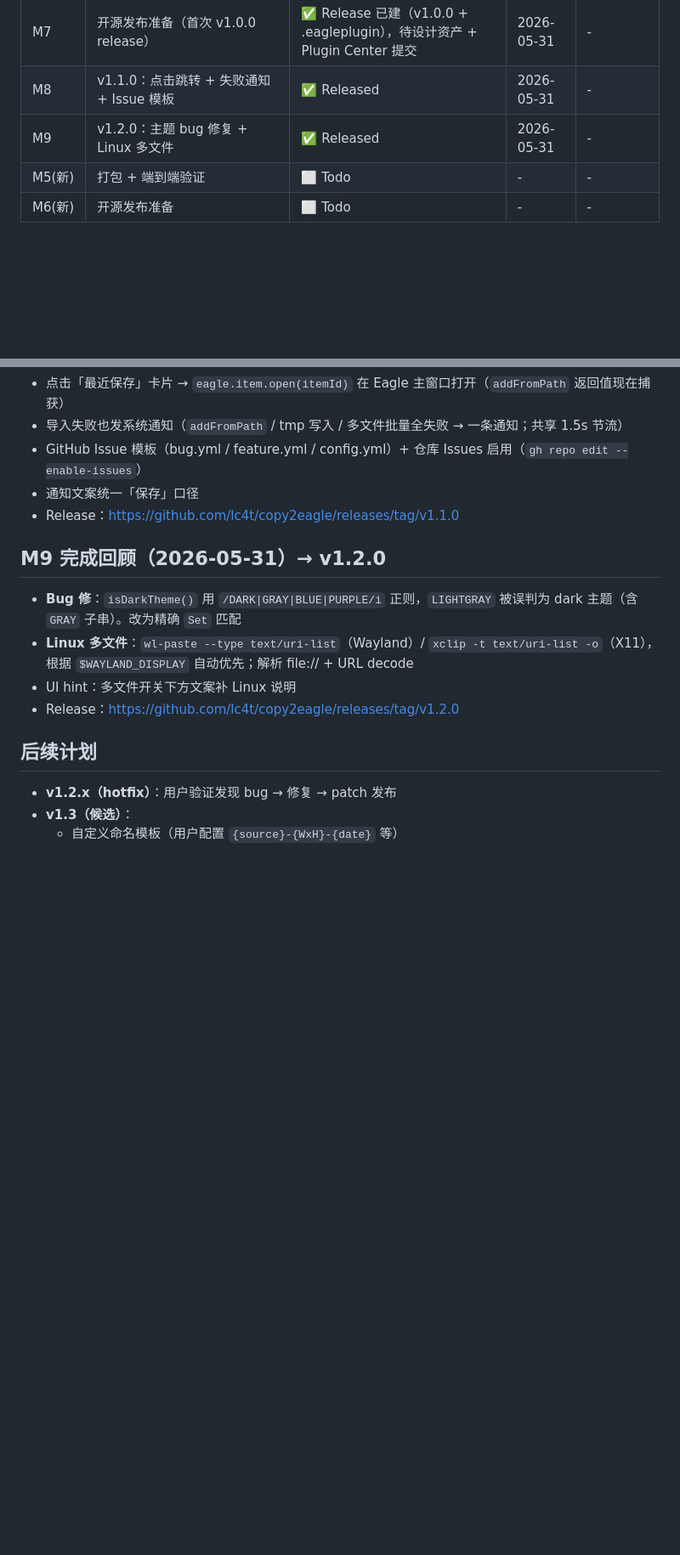
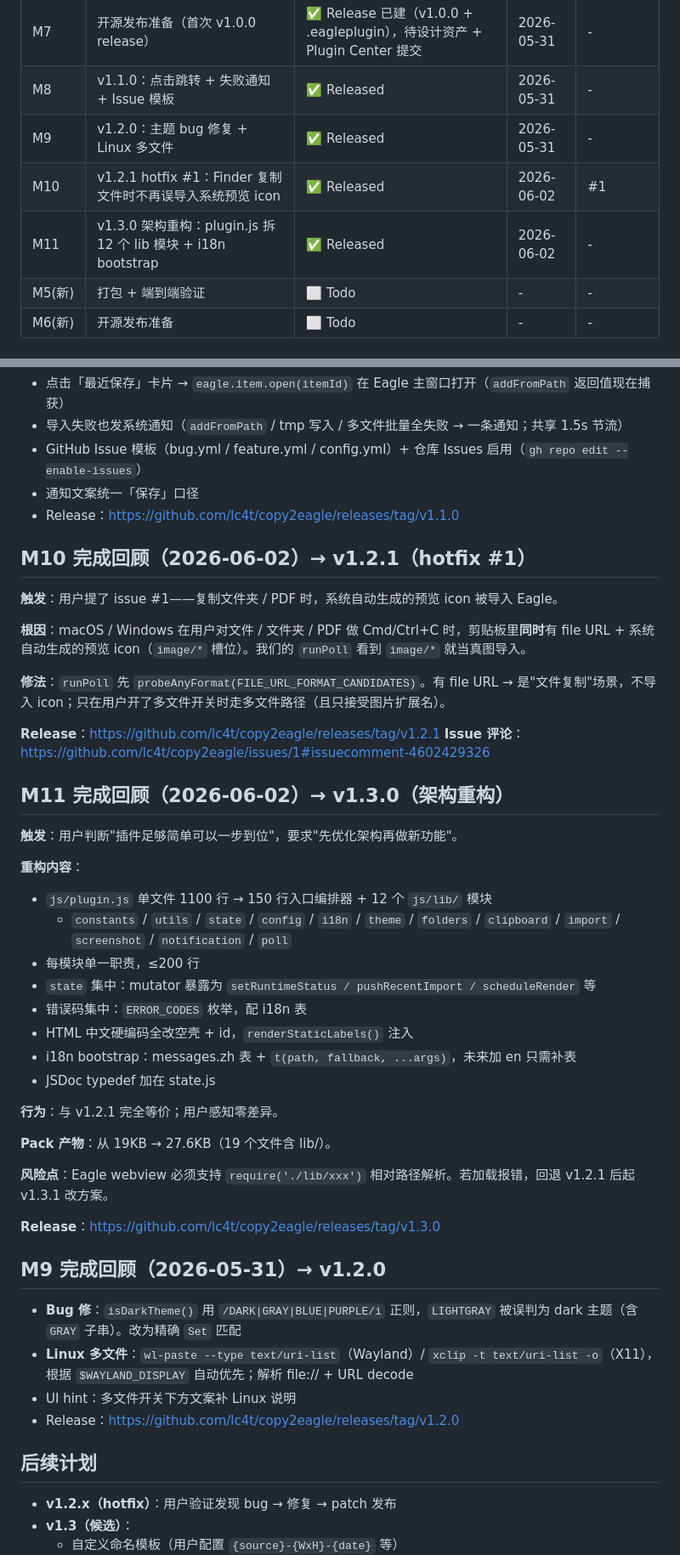
Before and after one commit to lc4t/copy2eagle, a Markdown page: .agent-doc/progress.md, 2 parts joined by grey strips. Shown at 85% size. Rendered like a GitHub page; blank space fills up the shorter version.

```diff
--- a/.agent-doc/progress.md
+++ b/.agent-doc/progress.md
@@ -19,6 +19,8 @@
 | M7 | 开源发布准备（首次 v1.0.0 release） | ✅ Release 已建（v1.0.0 + .eagleplugin），待设计资产 + Plugin Center 提交 | 2026-05-31 | - |
 | M8 | v1.1.0：点击跳转 + 失败通知 + Issue 模板 | ✅ Released | 2026-05-31 | - |
 | M9 | v1.2.0：主题 bug 修复 + Linux 多文件 | ✅ Released | 2026-05-31 | - |
+| M10 | v1.2.1 hotfix #1：Finder 复制文件时不再误导入系统预览 icon | ✅ Released | 2026-06-02 | #1 |
+| M11 | v1.3.0 架构重构：plugin.js 拆 12 个 lib 模块 + i18n bootstrap | ✅ Released | 2026-06-02 | - |
 | M5(新) | 打包 + 端到端验证 | ⬜ Todo | - | - |
 | M6(新) | 开源发布准备 | ⬜ Todo | - | - |
 
@@ -362,6 +364,39 @@
 - 通知文案统一「保存」口径
 - Release：https://github.com/lc4t/copy2eagle/releases/tag/v1.1.0
 
+## M10 完成回顾（2026-06-02）→ v1.2.1（hotfix #1）
+
+**触发**：用户提了 issue #1——复制文件夹 / PDF 时，系统自动生成的预览 icon 被导入 Eagle。
+
+**根因**：macOS / Windows 在用户对文件 / 文件夹 / PDF 做 Cmd/Ctrl+C 时，剪贴板里**同时**有 file URL + 系统自动生成的预览 icon（`image/*` 槽位）。我们的 `runPoll` 看到 `image/*` 就当真图导入。
+
+**修法**：`runPoll` 先 `probeAnyFormat(FILE_URL_FORMAT_CANDIDATES)`。有 file URL → 是"文件复制"场景，不导入 icon；只在用户开了多文件开关时走多文件路径（且只接受图片扩展名）。
+
+**Release**：https://github.com/lc4t/copy2eagle/releases/tag/v1.2.1
+**Issue 评论**：https://github.com/lc4t/copy2eagle/issues/1#issuecomment-4602429326
+
+## M11 完成回顾（2026-06-02）→ v1.3.0（架构重构）
+
+**触发**：用户判断"插件足够简单可以一步到位"，要求"先优化架构再做新功能"。
+
+**重构内容**：
+- `js/plugin.js` 单文件 1100 行 → 150 行入口编排器 + 12 个 `js/lib/` 模块
+  - `constants` / `utils` / `state` / `config` / `i18n` / `theme` / `folders` / `clipboard` / `import` / `screenshot` / `notification` / `poll`
+- 每模块单一职责，≤200 行
+- `state` 集中：mutator 暴露为 `setRuntimeStatus / pushRecentImport / scheduleRender` 等
+- 错误码集中：`ERROR_CODES` 枚举，配 i18n 表
+- HTML 中文硬编码全改空壳 + id，`renderStaticLabels()` 注入
+- i18n bootstrap：messages.zh 表 + `t(path, fallback, ...args)`，未来加 en 只需补表
+- JSDoc typedef 加在 state.js
+
+**行为**：与 v1.2.1 完全等价；用户感知零差异。
+
+**Pack 产物**：从 19KB → 27.6KB（19 个文件含 lib/）。
+
+**风险点**：Eagle webview 必须支持 `require('./lib/xxx')` 相对路径解析。若加载报错，回退 v1.2.1 后起 v1.3.1 改方案。
+
+**Release**：https://github.com/lc4t/copy2eagle/releases/tag/v1.3.0
+
 ## M9 完成回顾（2026-05-31）→ v1.2.0
 
 - **Bug 修**：`isDarkTheme()` 用 `/DARK|GRAY|BLUE|PURPLE/i` 正则，`LIGHTGRAY` 被误判为 dark 主题（含 `GRAY` 子串）。改为精确 `Set` 匹配
```
Also changed, not shown: docs/architecture.md (+54 -18 lines).
